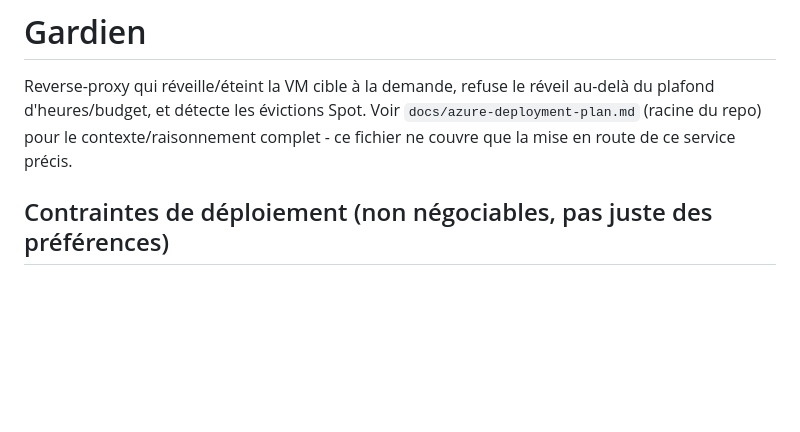
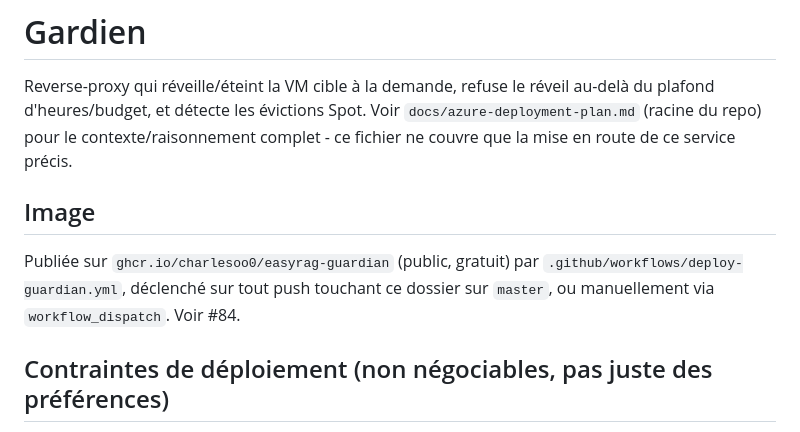
Before and after one commit to CharlesOo0/EasyRag, a Markdown page: guardian/README.md, the part around the change. Rendered like a GitHub page; blank space fills up the shorter version.

Commit message:
Document where the guardian image is published

```diff
--- a/guardian/README.md
+++ b/guardian/README.md
@@ -4,6 +4,12 @@ Reverse-proxy qui réveille/éteint la VM cible à la demande, refuse le réveil
 au-delà du plafond d'heures/budget, et détecte les évictions Spot. Voir
 `docs/azure-deployment-plan.md` (racine du repo) pour le contexte/raisonnement
 complet - ce fichier ne couvre que la mise en route de ce service précis.
+
+## Image
+
+Publiée sur `ghcr.io/charlesoo0/easyrag-guardian` (public, gratuit) par
+`.github/workflows/deploy-guardian.yml`, déclenché sur tout push touchant ce
+dossier sur `master`, ou manuellement via `workflow_dispatch`. Voir #84.
 
 ## Contraintes de déploiement (non négociables, pas juste des préférences)
 
```
